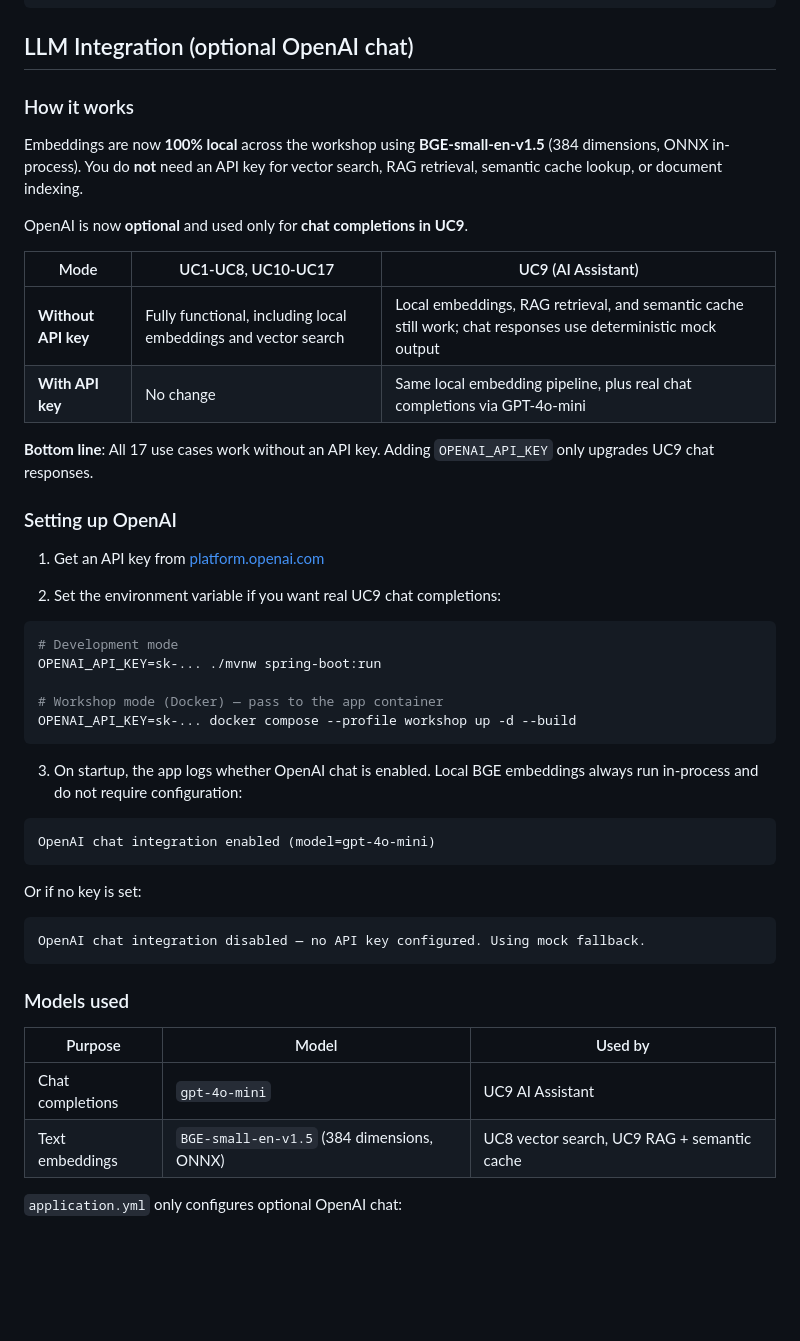
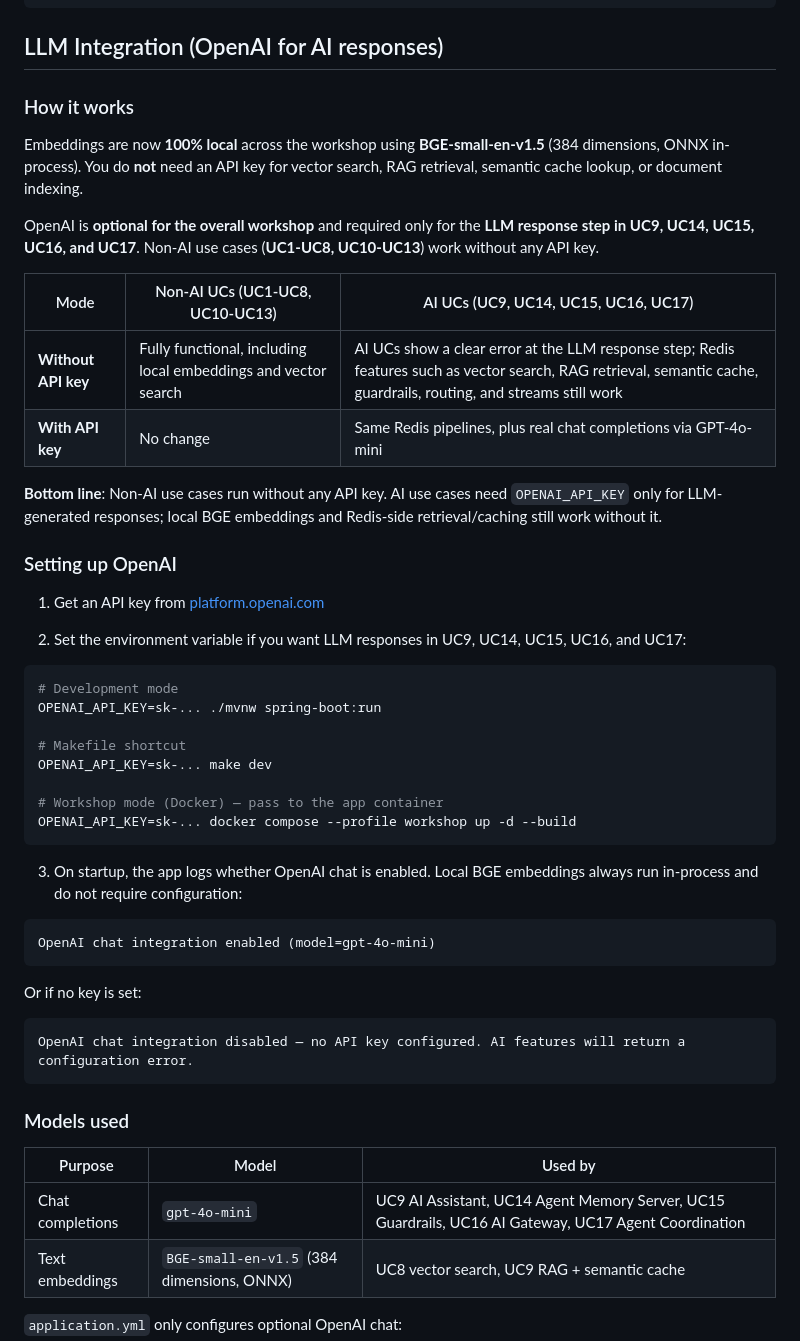
Before and after one commit to virgiliosanz/redis_banking_demos, a Markdown page: README.md, the part around one of its changes. Drawn GitHub-style; blank space fills up the shorter version.

Commit message:
docs(readme): clarify LLM integration scope and add UC17 agent lifecycle
Agent-Id: agent-374f7855-ee64-41cd-af6f-242e39cfef25
Linked-Note-Id: e3e6b1fc-0886-4222-8fca-86d95db89b93

````diff
--- a/README.md
+++ b/README.md
@@ -199,31 +201,35 @@ spring:
       password: your-password
 ```
 
-## LLM Integration (optional OpenAI chat)
+## LLM Integration (OpenAI for AI responses)
 
 ### How it works
 
 Embeddings are now **100% local** across the workshop using **BGE-small-en-v1.5** (384 dimensions, ONNX in-process).
 You do **not** need an API key for vector search, RAG retrieval, semantic cache lookup, or document indexing.
 
-OpenAI is now **optional** and used only for **chat completions in UC9**.
+OpenAI is **optional for the overall workshop** and required only for the **LLM response step in UC9, UC14, UC15, UC16, and UC17**.
+Non-AI use cases (**UC1-UC8, UC10-UC13**) work without any API key.
 
-| Mode | UC1-UC8, UC10-UC17 | UC9 (AI Assistant) |
-|------|---------------------|--------------------|
-| **Without API key** | Fully functional, including local embeddings and vector search | Local embeddings, RAG retrieval, and semantic cache still work; chat responses use deterministic mock output |
-| **With API key** | No change | Same local embedding pipeline, plus real chat completions via GPT-4o-mini |
+| Mode | Non-AI UCs (UC1-UC8, UC10-UC13) | AI UCs (UC9, UC14, UC15, UC16, UC17) |
+|------|-----------------------------------|----------------------------------------|
+| **Without API key** | Fully functional, including local embeddings and vector search | AI UCs show a clear error at the LLM response step; Redis features such as vector search, RAG retrieval, semantic cache, guardrails, routing, and streams still work |
+| **With API key** | No change | Same Redis pipelines, plus real chat completions via GPT-4o-mini |
 
-**Bottom line**: All 17 use cases work without an API key. Adding `OPENAI_API_KEY` only upgrades UC9 chat responses.
+**Bottom line**: Non-AI use cases run without any API key. AI use cases need `OPENAI_API_KEY` only for LLM-generated responses; local BGE embeddings and Redis-side retrieval/caching still work without it.
 
 ### Setting up OpenAI
 
 1. Get an API key from [platform.openai.com](https://platform.openai.com/api-keys)
 
-2. Set the environment variable if you want real UC9 chat completions:
+2. Set the environment variable if you want LLM responses in UC9, UC14, UC15, UC16, and UC17:
 
 ```bash
 # Development mode
 OPENAI_API_KEY=sk-... ./mvnw spring-boot:run
+
+# Makefile shortcut
+OPENAI_API_KEY=sk-... make dev
 
 # Workshop mode (Docker) — pass to the app container
 OPENAI_API_KEY=sk-... docker compose --profile workshop up -d --build
@@ -238,14 +244,14 @@ OpenAI chat integration enabled (model=gpt-4o-mini)
 Or if no key is set:
 
 ```
-OpenAI chat integration disabled — no API key configured. Using mock fallback.
+OpenAI chat integration disabled — no API key configured. AI features will return a configuration error.
 ```
 
 ### Models used
 
 | Purpose | Model | Used by |
 |---------|-------|---------|
-| Chat completions | `gpt-4o-mini` | UC9 AI Assistant |
+| Chat completions | `gpt-4o-mini` | UC9 AI Assistant, UC14 Agent Memory Server, UC15 Guardrails, UC16 AI Gateway, UC17 Agent Coordination |
 | Text embeddings | `BGE-small-en-v1.5` (384 dimensions, ONNX) | UC8 vector search, UC9 RAG + semantic cache |
 
 `application.yml` only configures optional OpenAI chat:
````
Also changed, not shown: other parts of README.md (+2 -0 lines).
